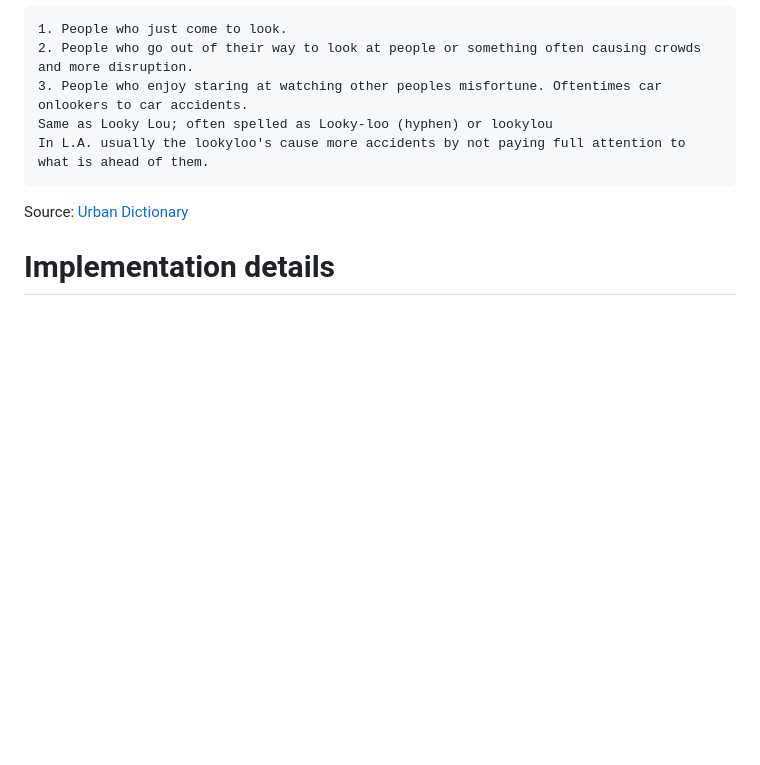
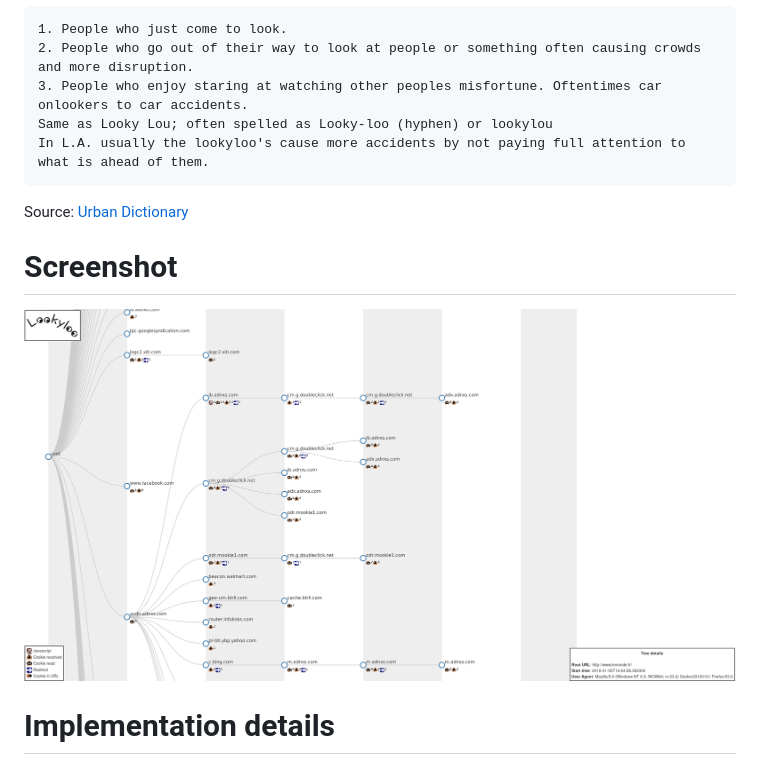
Before and after one commit to Lookyloo/lookyloo, a Markdown page: README.md, the part around the change. Rendered like a GitHub page; pictures changed too: doc/example.png (added); blank space fills up the shorter version.

Commit message:
chg: Add screenshot

```diff
--- a/README.md
+++ b/README.md
@@ -16,6 +16,9 @@ In L.A. usually the lookyloo's cause more accidents by not paying full attention
 
 Source: [Urban Dictionary](https://www.urbandictionary.com/define.php?term=lookyloo)
 
+# Screenshot
+
+![Screenshot of Lookyloo](doc/example.png)
 
 # Implementation details
 
```
